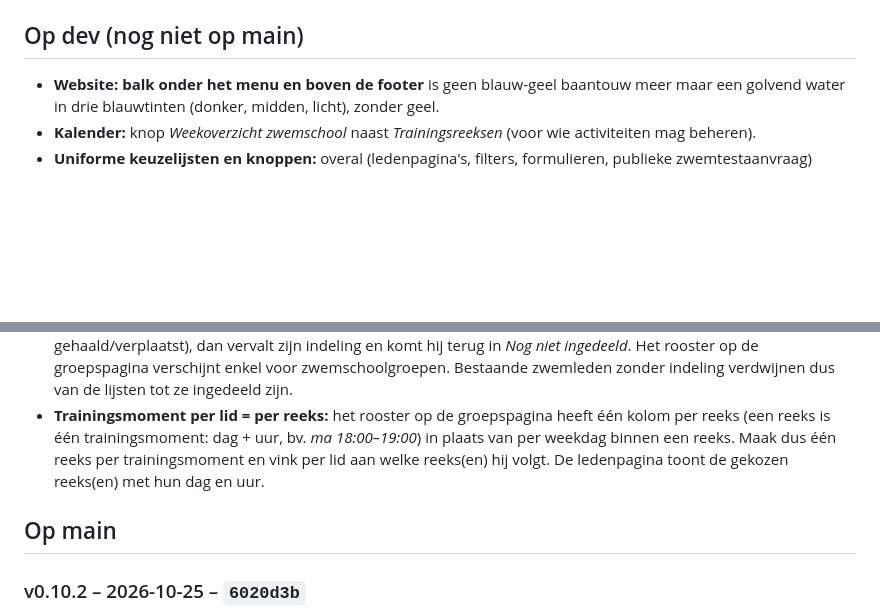
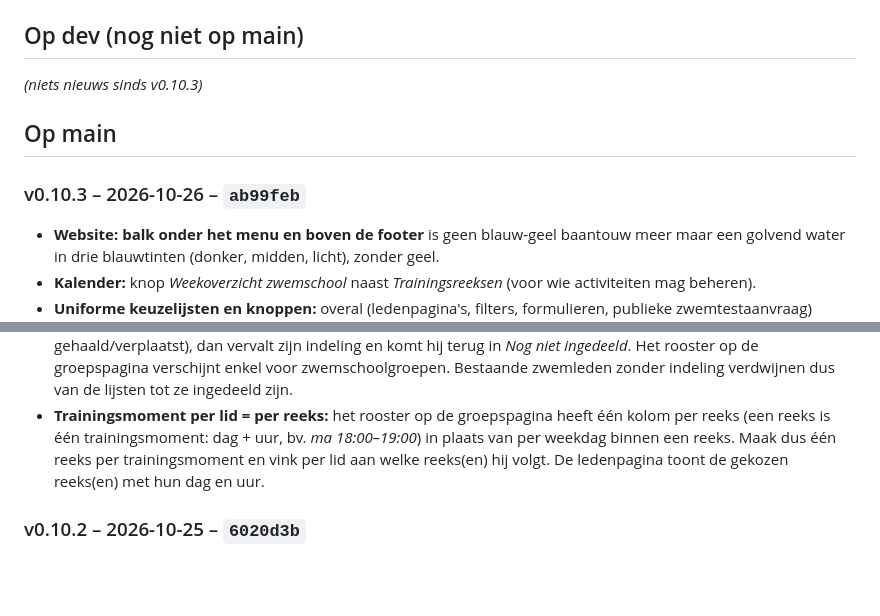
Before and after one commit to Tomke1984/hzs, a Markdown page: CHANGELOG.md, 2 parts joined by grey strips. Drawn GitHub-style; blank space fills up the shorter version.

Commit message:
Changelog v0.10.3
Co-Authored-By: Claude Sonnet 5.5 <noreply@anthropic.com>
Claude-Session: https://claude.ai/code/session_018ZrfJxkKFscXQvkYmQZNDx

```diff
--- a/CHANGELOG.md
+++ b/CHANGELOG.md
@@ -5,6 +5,11 @@ Zodra `dev` naar `main` gaat (enkel na goedkeuring), verhuizen die regels naar e
 
 ## Op dev (nog niet op main)
 
+_(niets nieuws sinds v0.10.3)_
+
+## Op main
+
+### v0.10.3 – 2026-10-26 – `ab99feb`
 - **Website: balk onder het menu en boven de footer** is geen blauw-geel baantouw meer maar een golvend water in drie blauwtinten (donker, midden, licht), zonder geel.
 - **Kalender:** knop *Weekoverzicht zwemschool* naast *Trainingsreeksen* (voor wie activiteiten mag beheren).
 - **Uniforme keuzelijsten en knoppen:** overal (ledenpagina's, filters, formulieren, publieke zwemtestaanvraag) hebben keuzelijsten nu het duidelijke veld met pijltje, invulvelden dezelfde duidelijke rand, en knoppen een stevigere vorm (vet, ruimere padding, duidelijke rand bij de lichte knoppen). Op smalle schermen zijn de kleine knoppen groter om aan te raken.
@@ -14,9 +19,6 @@ Zodra `dev` naar `main` gaat (enkel na goedkeuring), verhuizen die regels naar e
 - **Trainingsmoment zonder reeksnaam:** op de ledenpagina en in het rooster op de groepspagina staat enkel nog dag en uur (bv. *Ma 18:00–19:00*), niet meer de naam van de reeks.
 - **Zwemblokken (zwemschool):** een zwemschoolreeks (dag + uur) is een *blok*. Op de blokpagina staat de sectie **Leden in dit blok** (leden toevoegen uit de toegelaten groepen, of uit het blok halen); op *Trainingsreeksen* staat de lijst **Nog niet ingedeeld** met een keuzelijst per lid. Een lid mag in meerdere blokken, leden van verschillende groepen mogen samen in één blok, geen capaciteitslimiet. **Nieuwe regel:** een zwemschoollid zonder blok staat op geen enkele aanwezigheidslijst en ziet (ouder/zwemmer) geen trainingen van die groep tot het is ingedeeld; competitie blijft ongewijzigd (vast schema per groep). Verandert een lid van groep (of wordt het uit de groep gehaald/verplaatst), dan vervalt zijn indeling en komt hij terug in *Nog niet ingedeeld*. Het rooster op de groepspagina verschijnt enkel voor zwemschoolgroepen. Bestaande zwemleden zonder indeling verdwijnen dus van de lijsten tot ze ingedeeld zijn.
 - **Trainingsmoment per lid = per reeks:** het rooster op de groepspagina heeft één kolom per reeks (een reeks is één trainingsmoment: dag + uur, bv. *ma 18:00–19:00*) in plaats van per weekdag binnen een reeks. Maak dus één reeks per trainingsmoment en vink per lid aan welke reeks(en) hij volgt. De ledenpagina toont de gekozen reeks(en) met hun dag en uur.
-
-## Op main
-
 ### v0.10.2 – 2026-10-25 – `6020d3b`
 - **Trainingsmoment per lid:** *Trainingsdag per lid* heet nu *Trainingsmoment per lid*. Een trainingsmoment is een dag mét uur (bv. *Dinsdag 17:00–18:00*); de kolommen staan op dag en uur gesorteerd, met de naam van de reeks eronder. Op de ledenpagina staat *Trainingsmoment: dinsdag 17:00–18:00 (Duo)*.
 - **Terugknop opnieuw nagekeken:** *Terug* gaat altijd naar de bovenliggende pagina én onthoudt waar je was: terug naar *Leden* behoudt je zoekterm en filters, terug naar de kalender opent de maand van de activiteit (niet de huidige maand), en ook *Schrappen / verplaatsen* en *Uitnodigen* hadden geen eigen bovenliggende pagina meer (gingen naar het overzicht). Op de hoofdpagina's uit het menu (Leden, Groepen, Kalender, …) staat geen *Terug* meer: daar is het menu.
```
Also changed, not shown: docs/FUNCTIONELE_EN_TECHNISCHE_ANALYSE.md (+2 -2 lines).
